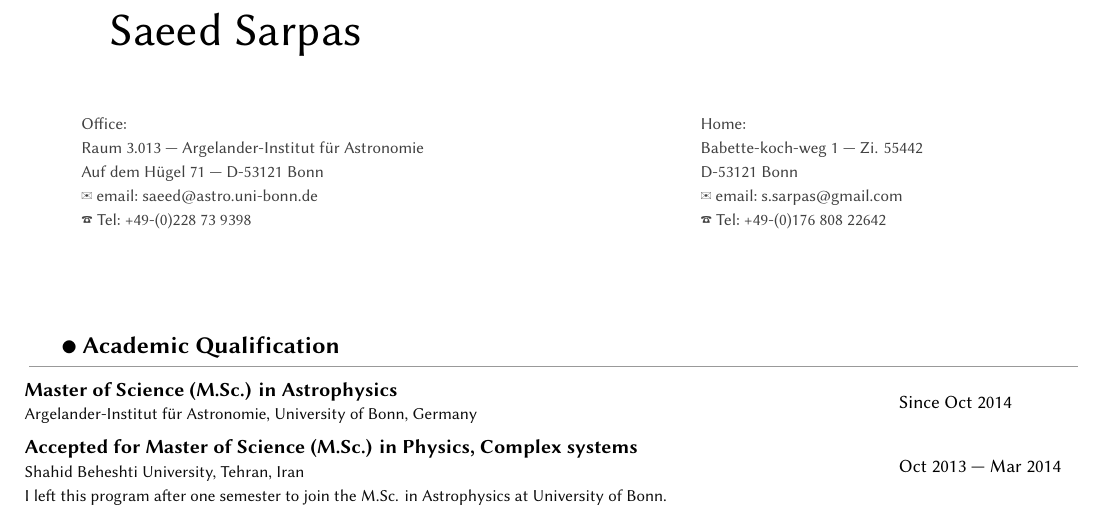
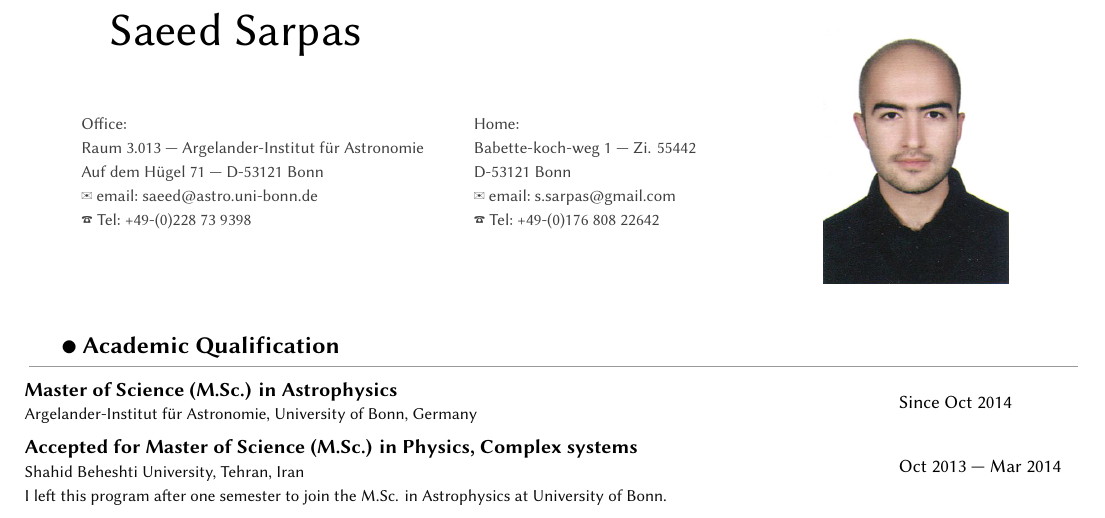
Before and after one commit to saeedSarpas/CV, a LaTeX CV (cv.tex): part of page 1 of 3, cut so that both start at the same text. Compiled offline with XeLaTeX; a missing font is replaced by an installed copy or a similar font.

Commit message:
Added photo to the CV

```diff
--- a/cv.tex
+++ b/cv.tex
@@ -8,13 +8,14 @@
 %	HEADER
 % ------------------------------------------------------------------------------
 \begin{table}[h]
-  \begin{tabular}{L{11.5cm} L{6.5cm}}
-    \multicolumn{2}{l}{{\vspace{1cm}\hspace{1.5cm}{\Huge \name}}} \\
-    \hspace{1cm}\sgray{Office:} & \sgray{Home:} \\
-    \hspace{1cm}\sgray{\officeaddr} & \sgray{\homeaddr}\\
-    \hspace{1cm}\sgray{\officepostalcode} & \sgray{\homepostalcode}\\
-    \hspace{1cm}\sgray{\emailtag~\officeemail} & \sgray{\emailtag~\homeemail}\\
-    \hspace{1cm}\sgray{\teltag~\officetel} & \sgray{\teltag~\hometel}\\
+  \begin{tabular}{L{7.5cm} L{5.75cm} L{5cm}}
+    \multicolumn{2}{l}{{\vspace{1cm}\hspace{1.5cm}{\Huge \name}}} &
+      \multirow{6}{*}{\includegraphics[height=4.5cm]{imgs/profile-pic.jpg}} \\
+    \hspace{1cm}\sgray{Office:} & \sgray{Home:} & \\
+    \hspace{1cm}\sgray{\officeaddr} & \sgray{\homeaddr} & \\
+    \hspace{1cm}\sgray{\officepostalcode} & \sgray{\homepostalcode} & \\
+    \hspace{1cm}\sgray{\emailtag~\officeemail} & \sgray{\emailtag~\homeemail} & \\
+    \hspace{1cm}\sgray{\teltag~\officetel} & \sgray{\teltag~\hometel} & \\
   \end{tabular}
 \end{table}
 
```
Also changed, not shown: imgs/profile-pic.jpg (added), 1 other file.
